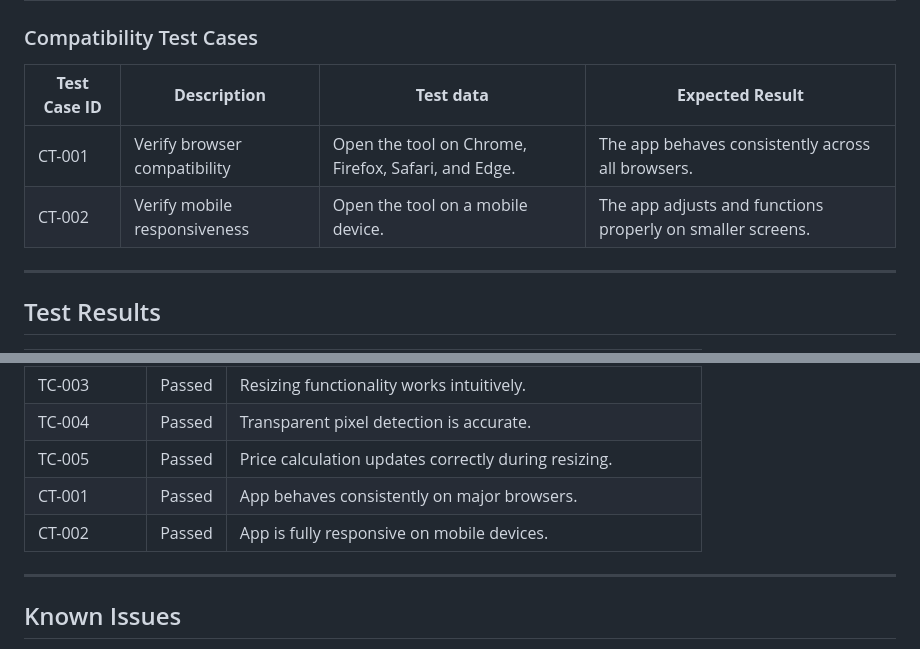
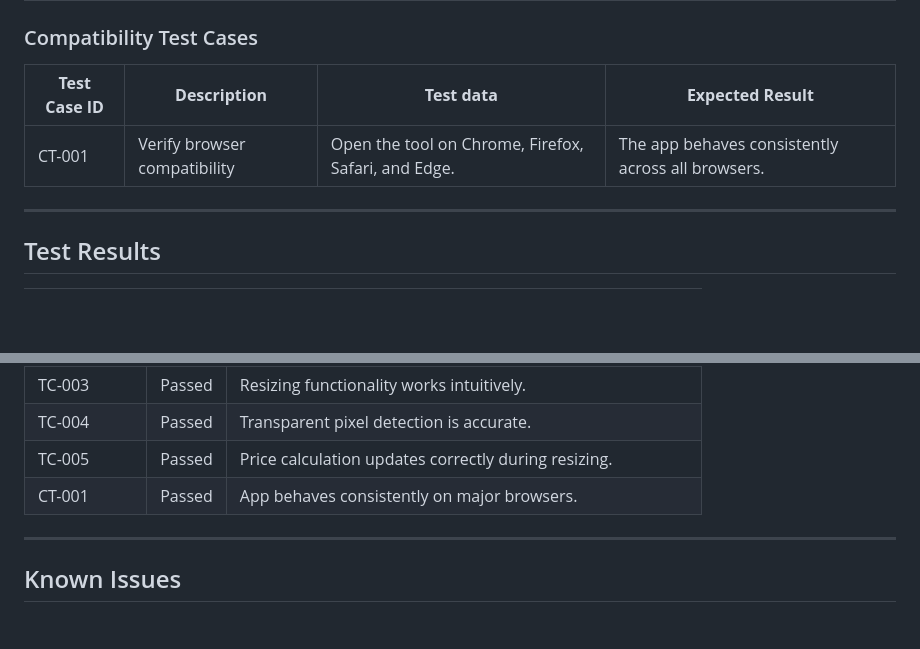
Before and after one commit to ingefaerel/image-editor, a Markdown page: TESTING.md, 2 parts joined by grey strips. Drawn GitHub-style; blank space fills up the shorter version.

Commit message:
accurate test

```diff
--- a/TESTING.md
+++ b/TESTING.md
@@ -46,10 +46,9 @@ This document outlines the testing approach, test cases, and results for the DTF
 
 ### Compatibility Test Cases
 
-| **Test Case ID** | **Description**              | **Test data**                                       | **Expected Result**                                        |
-| ---------------- | ---------------------------- | --------------------------------------------------- | ---------------------------------------------------------- |
-| CT-001           | Verify browser compatibility | Open the tool on Chrome, Firefox, Safari, and Edge. | The app behaves consistently across all browsers.          |
-| CT-002           | Verify mobile responsiveness | Open the tool on a mobile device.                   | The app adjusts and functions properly on smaller screens. |
+| **Test Case ID** | **Description**              | **Test data**                                       | **Expected Result**                               |
+| ---------------- | ---------------------------- | --------------------------------------------------- | ------------------------------------------------- |
+| CT-001           | Verify browser compatibility | Open the tool on Chrome, Firefox, Safari, and Edge. | The app behaves consistently across all browsers. |
 
 ---
 
@@ -63,7 +62,6 @@ This document outlines the testing approach, test cases, and results for the DTF
 | TC-004           | Passed     | Transparent pixel detection is accurate.                   |
 | TC-005           | Passed     | Price calculation updates correctly during resizing.       |
 | CT-001           | Passed     | App behaves consistently on major browsers.                |
-| CT-002           | Passed     | App is fully responsive on mobile devices.                 |
 
 ---
 
```
